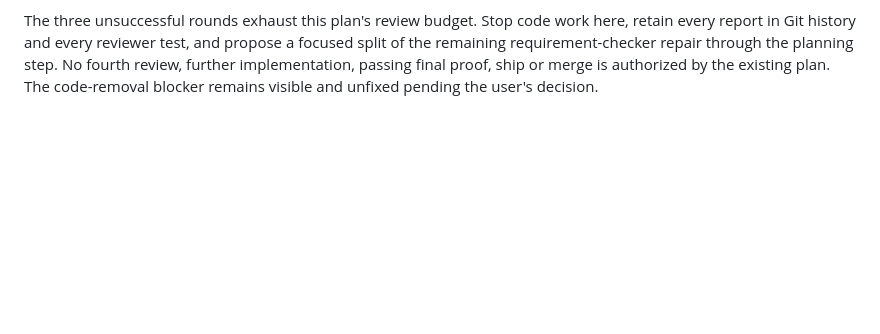
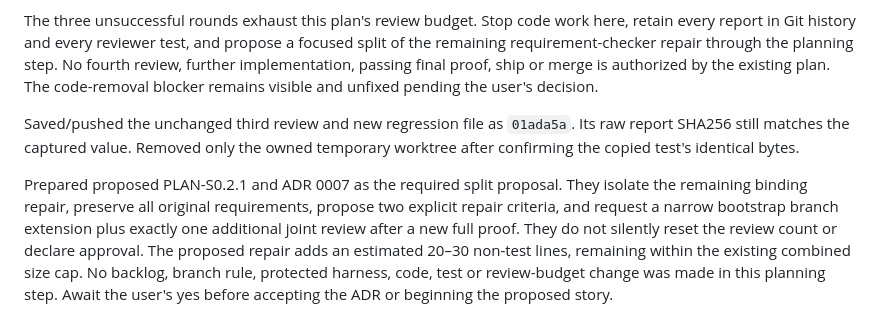
Before and after one commit to kautilyadhyan12/lantern, a Markdown page: docs/plans/PLAN-M0.md, the part around the change. Rendered like a GitHub page; blank space fills up the shorter version.

Commit message:
M0: propose focused trace repair after review limit

```diff
--- a/docs/plans/PLAN-M0.md
+++ b/docs/plans/PLAN-M0.md
@@ -856,3 +856,17 @@ propose a focused split of the remaining requirement-checker repair through
 the planning step. No fourth review, further implementation, passing final
 proof, ship or merge is authorized by the existing plan. The code-removal
 blocker remains visible and unfixed pending the user's decision.
+
+Saved/pushed the unchanged third review and new regression file as `01ada5a`.
+Its raw report SHA256 still matches the captured value. Removed only the
+owned temporary worktree after confirming the copied test's identical bytes.
+
+Prepared proposed PLAN-S0.2.1 and ADR 0007 as the required split proposal.
+They isolate the remaining binding repair, preserve all original requirements,
+propose two explicit repair criteria, and request a narrow bootstrap branch
+extension plus exactly one additional joint review after a new full proof.
+They do not silently reset the review count or declare approval. The proposed
+repair adds an estimated 20–30 non-test lines, remaining within the existing
+combined size cap. No backlog, branch rule, protected harness, code, test or
+review-budget change was made in this planning step. Await the user's yes
+before accepting the ADR or beginning the proposed story.
```
Also changed, not shown: docs/adr/ADR-0007-bootstrap-trace-repair-split.md (added, +43 -0 lines), docs/plans/PLAN-S0.2.1.md (added, +131 -0 lines).
